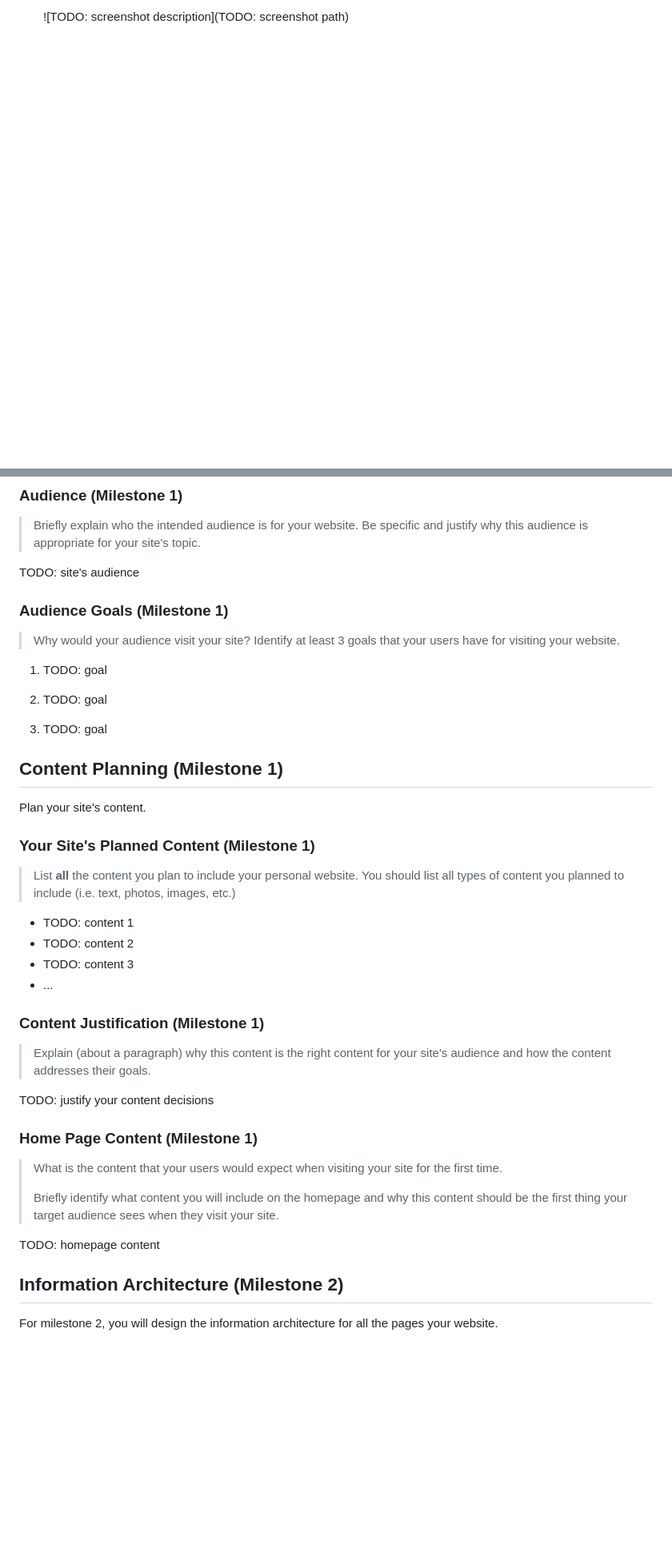
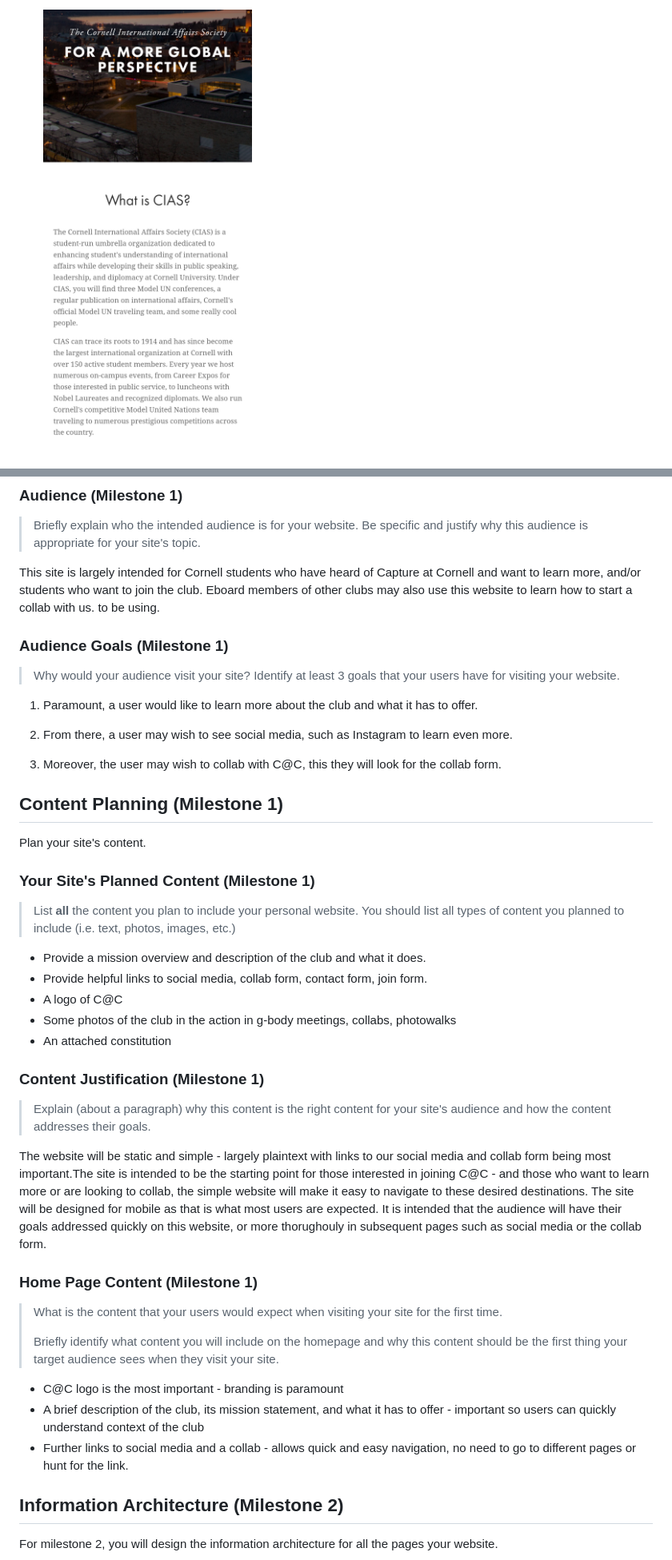
Before and after one commit to Ming-DeMers/Capture-at-Cornell, a Markdown page: design-plan/design-journey.md, 2 parts joined by grey strips. Shown: that part at 80% size. Drawn GitHub-style; pictures changed too: design-plan/CIAS_homepage.jpg (added); blank space fills up the shorter version.

```diff
--- a/design-plan/design-journey.md
+++ b/design-plan/design-journey.md
@@ -61,3 +39,3 @@ Include a screenshot of the home page for each site. If you're planning a mobile
 
-    ![TODO: screenshot description](TODO: screenshot path)
+    ![CIAS Homepage](CIAS_homepage.jpg)
 
@@ -116,18 +93,19 @@ Using what you learned from studying the example websites, identify your website
 ### Audience (Milestone 1)
 > Briefly explain who the intended audience is for your website. Be specific and justify why this audience is appropriate for your site's topic.
 
-TODO: site's audience
-
+This site is largely intended for Cornell students who have heard of Capture at Cornell and want to learn more, and/or students who want to join the club. Eboard members of other clubs may also use this website to learn how to start a collab with us. to be using.
 
 ### Audience Goals (Milestone 1)
 > Why would your audience visit your site?
 > Identify at least 3 goals that your users have for visiting your website.
 
-1. TODO: goal
+1. Paramount, a user would like to learn more about the club and what it has to offer.
 
-2. TODO: goal
+2. From there, a user may wish to see social media, such as Instagram to learn even more.
 
-3. TODO: goal
+3. Moreover, the user may wish to collab with C@C, this they will look for the collab form.
+
+
 
 
 ## Content Planning (Milestone 1)
@@ -135,19 +113,22 @@ TODO: site's audience
 Plan your site's content.
 
 ### Your Site's Planned Content (Milestone 1)
+
+
 > List **all** the content you plan to include your personal website.
 > You should list all types of content you planned to include (i.e. text, photos, images, etc.)
 
-- TODO: content 1
-- TODO: content 2
-- TODO: content 3
-- ...
+- Provide a mission overview and description of the club and what it does.
+- Provide helpful links to social media, collab form, contact form, join form.
+- A logo of C@C
+- Some photos of the club in the action in g-body meetings, collabs, photowalks
+- An attached constitution
 
 
 ### Content Justification (Milestone 1)
 > Explain (about a paragraph) why this content is the right content for your site's audience and how the content addresses their goals.
 
-TODO: justify your content decisions
+ The website will be static and simple - largely plaintext with links to our social media and collab form being most important.The site is intended to be the starting point for those interested in joining C@C - and those who want to learn more or are looking to collab, the simple website will make it easy to navigate to these desired destinations. The site will be designed for mobile as that is what most users are expected. It is intended that the audience will have their goals addressed quickly on this website, or more thorughouly in subsequent pages such as social media or the collab form.
 
 
 ### Home Page Content (Milestone 1)
@@ -155,8 +136,9 @@ TODO: justify your content decisions
 >
 > Briefly identify what content you will include on the homepage and why this content should be the first thing your target audience sees when they visit your site.
 
-TODO: homepage content
-
+- C@C logo is the most important - branding is paramount
+- A brief description of the club, its mission statement, and what it has to offer - important so users can quickly understand context of the club
+- Further links to social media and a collab - allows quick and easy navigation, no need to go to different pages or hunt for the link.
 
 ## Information Architecture (Milestone 2)
 
```
Also changed, not shown: other parts of design-plan/design-journey.md (+10 -33 lines), design-plan/eship_homepage.jpg (added), design-plan/photographer_homepage.jpg (added).
